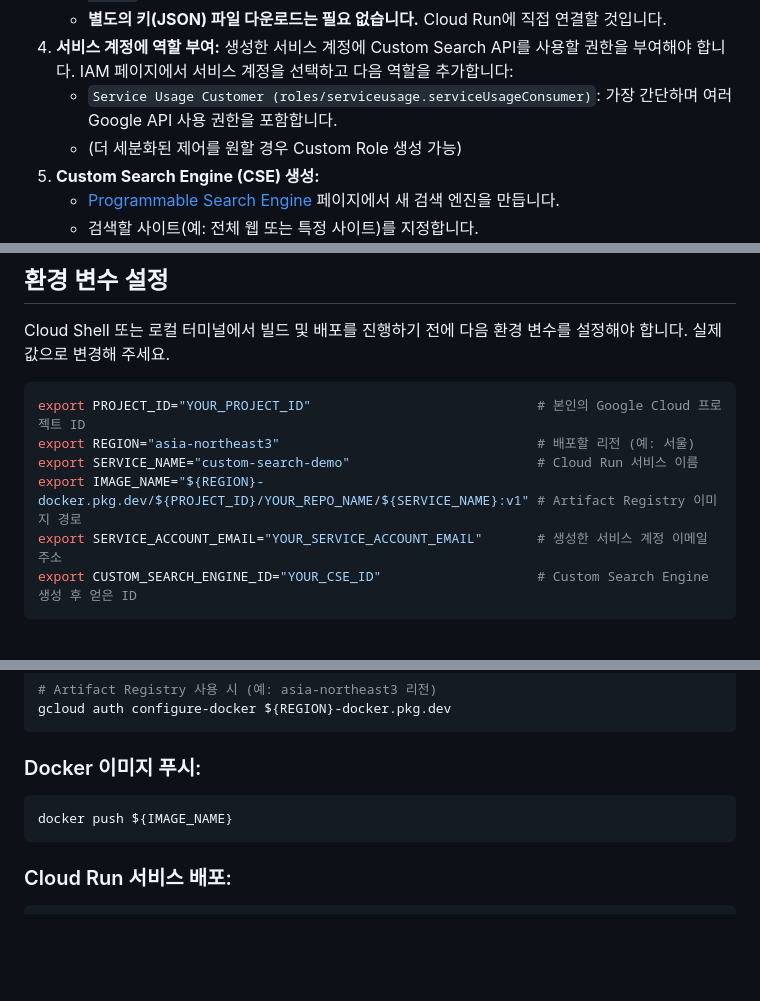
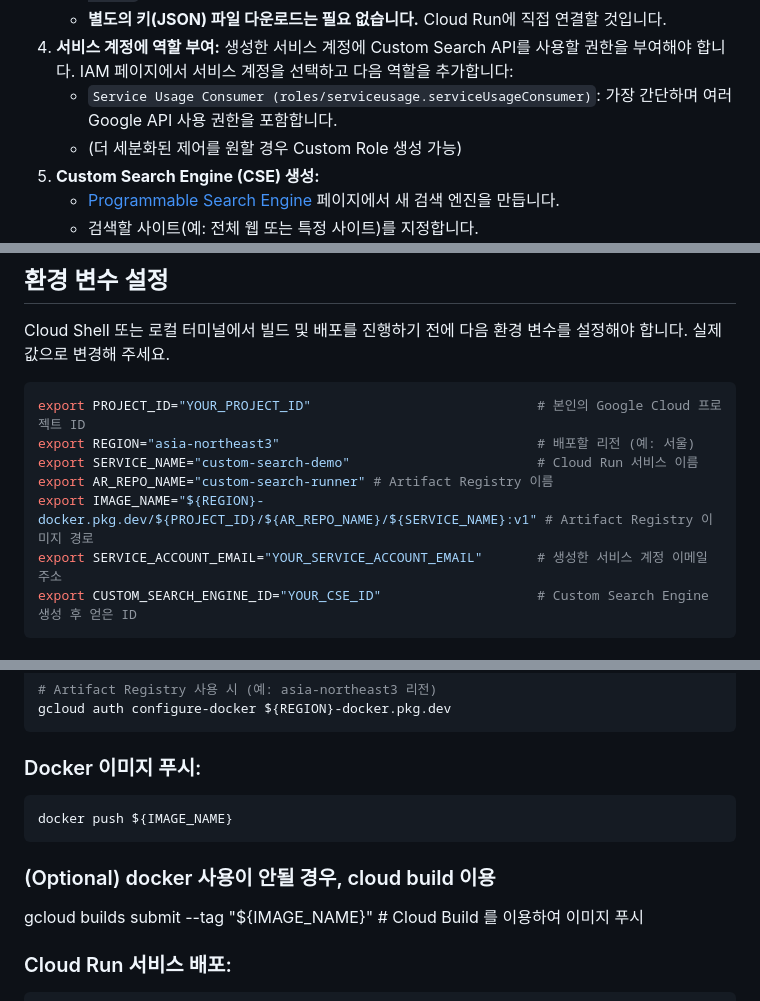
Before and after one commit to srobin9/google-custom-search-demo, a Markdown page: README.md, 3 parts joined by grey strips. Drawn GitHub-style; blank space fills up the shorter version.

````diff
--- a/README.md
+++ b/README.md
@@ -47,7 +47,7 @@ Google API 인증에는 여러 방법이 있지만, 이 프로젝트에서는
     *   IAM 및 관리자 > 서비스 계정 메뉴에서 새 서비스 계정을 생성합니다. (예: `custom-search-runner`)
     *   **별도의 키(JSON) 파일 다운로드는 필요 없습니다.** Cloud Run에 직접 연결할 것입니다.
 4.  **서비스 계정에 역할 부여:** 생성한 서비스 계정에 Custom Search API를 사용할 권한을 부여해야 합니다. IAM 페이지에서 서비스 계정을 선택하고 다음 역할을 추가합니다:
-    *   `Service Usage Customer (roles/serviceusage.serviceUsageConsumer)`: 가장 간단하며 여러 Google API 사용 권한을 포함합니다.
+    *   `Service Usage Consumer (roles/serviceusage.serviceUsageConsumer)`: 가장 간단하며 여러 Google API 사용 권한을 포함합니다.
     *   (더 세분화된 제어를 원할 경우 Custom Role 생성 가능)
 5.  **Custom Search Engine (CSE) 생성:**
     *   [Programmable Search Engine](https://programmablesearchengine.google.com/controlpanel/all) 페이지에서 새 검색 엔진을 만듭니다.
@@ -62,7 +62,8 @@ Cloud Shell 또는 로컬 터미널에서 빌드 및 배포를 진행하기 전
 export PROJECT_ID="YOUR_PROJECT_ID"                             # 본인의 Google Cloud 프로젝트 ID
 export REGION="asia-northeast3"                                 # 배포할 리전 (예: 서울)
 export SERVICE_NAME="custom-search-demo"                        # Cloud Run 서비스 이름
-export IMAGE_NAME="${REGION}-docker.pkg.dev/${PROJECT_ID}/YOUR_REPO_NAME/${SERVICE_NAME}:v1" # Artifact Registry 이미지 경로
+export AR_REPO_NAME="custom-search-runner" # Artifact Registry 이름
+export IMAGE_NAME="${REGION}-docker.pkg.dev/${PROJECT_ID}/${AR_REPO_NAME}/${SERVICE_NAME}:v1" # Artifact Registry 이미지 경로
 export SERVICE_ACCOUNT_EMAIL="YOUR_SERVICE_ACCOUNT_EMAIL"       # 생성한 서비스 계정 이메일 주소
 export CUSTOM_SEARCH_ENGINE_ID="YOUR_CSE_ID"                    # Custom Search Engine 생성 후 얻은 ID
 ```
@@ -150,6 +151,9 @@ gcloud auth configure-docker ${REGION}-docker.pkg.dev
 docker push ${IMAGE_NAME}
 ```
 
+### (Optional) docker 사용이 안될 경우, cloud build 이용
+gcloud builds submit --tag "${IMAGE_NAME}" # Cloud Build 를 이용하여 이미지 푸시
+
 ### Cloud Run 서비스 배포:
 ```bash
 gcloud run deploy ${SERVICE_NAME} \
````
